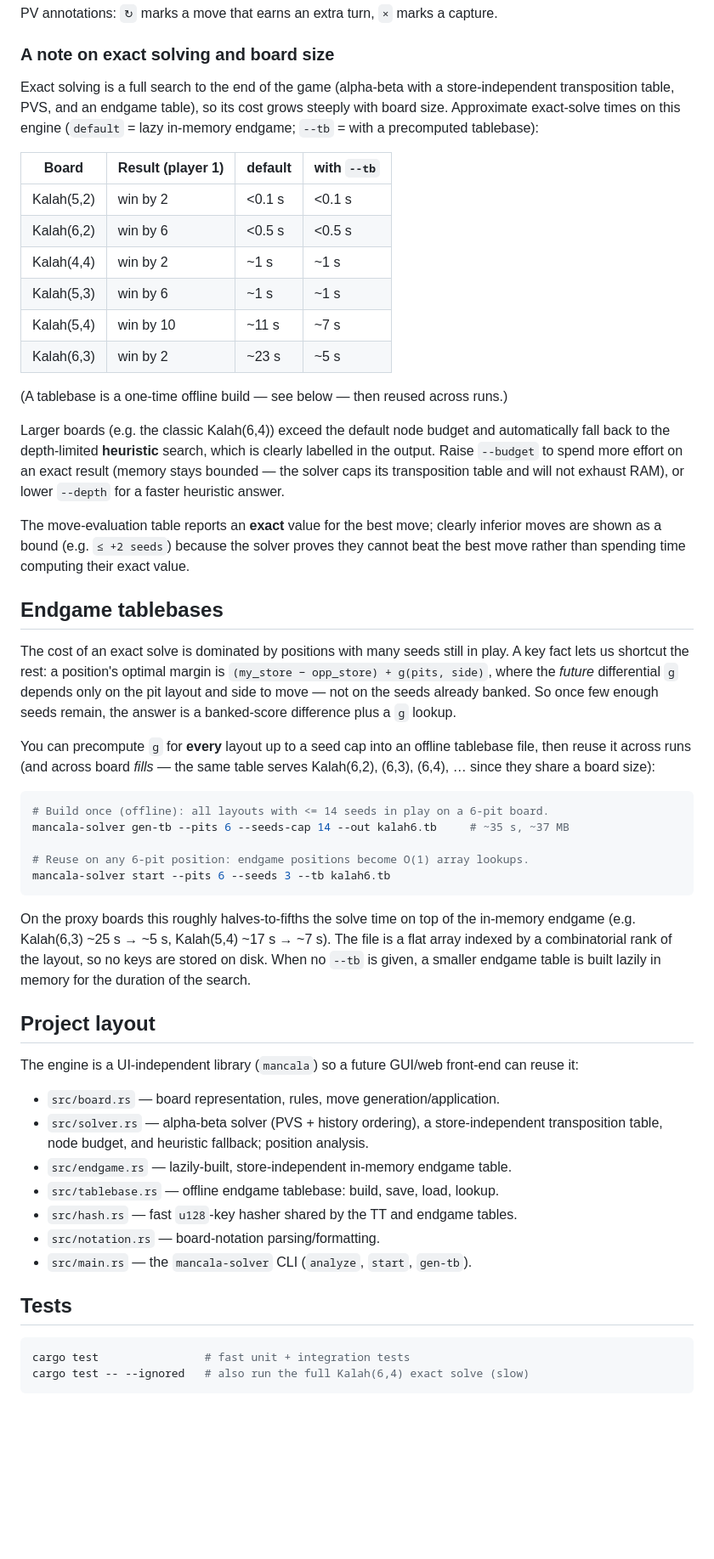
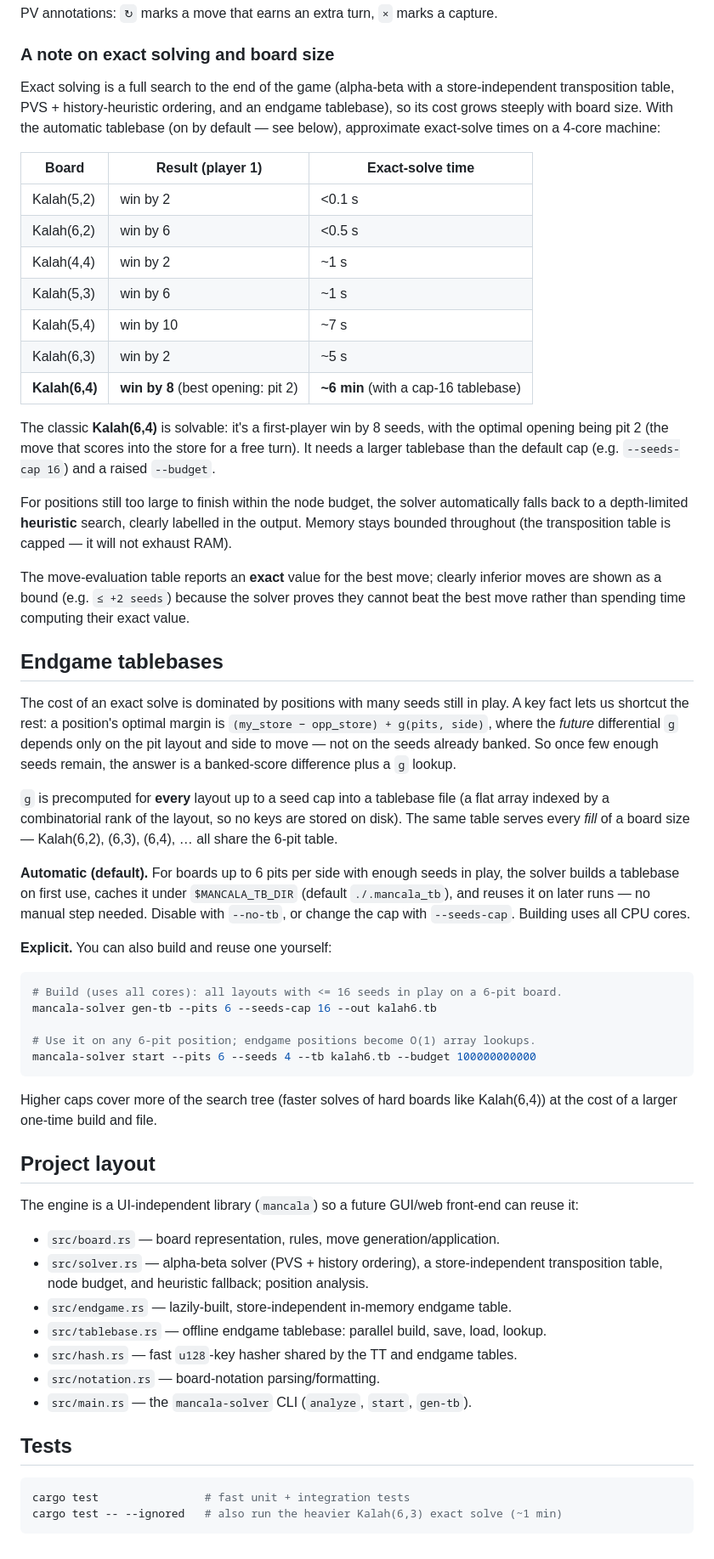
Before and after one commit to cneisler/mancala-solver, a Markdown page: README.md, the part around one of its changes. Shown at 85% size. GitHub-like rendering; blank space fills up the shorter version.

Commit message:
docs: document automatic tablebase, Kalah(6,4) result, and parallel build
Update the README for the current state: tablebase-by-default (auto build +
cache + reuse, with --no-tb/--seeds-cap), the solved Kalah(6,4) value
(first-player win by 8, best opening pit 2, ~6 min with a cap-16 table),
refreshed exact-solve timings, and the parallel tablebase build.

````diff
--- a/README.md
+++ b/README.md
@@ -105,26 +110,30 @@ PV annotations: `↻` marks a move that earns an extra turn, `×` marks a captur
 ### A note on exact solving and board size
 
 Exact solving is a full search to the end of the game (alpha-beta with a
-store-independent transposition table, PVS, and an endgame table), so its cost
-grows steeply with board size. Approximate exact-solve times on this engine
-(`default` = lazy in-memory endgame; `--tb` = with a precomputed tablebase):
+store-independent transposition table, PVS + history-heuristic ordering, and an
+endgame tablebase), so its cost grows steeply with board size. With the
+automatic tablebase (on by default — see below), approximate exact-solve times
+on a 4-core machine:
 
-| Board | Result (player 1) | default | with `--tb` |
-| --- | --- | --- | --- |
-| Kalah(5,2) | win by 2 | <0.1 s | <0.1 s |
-| Kalah(6,2) | win by 6 | <0.5 s | <0.5 s |
-| Kalah(4,4) | win by 2 | ~1 s | ~1 s |
-| Kalah(5,3) | win by 6 | ~1 s | ~1 s |
-| Kalah(5,4) | win by 10 | ~11 s | ~7 s |
-| Kalah(6,3) | win by 2 | ~23 s | ~5 s |
+| Board | Result (player 1) | Exact-solve time |
+| --- | --- | --- |
+| Kalah(5,2) | win by 2 | <0.1 s |
+| Kalah(6,2) | win by 6 | <0.5 s |
+| Kalah(4,4) | win by 2 | ~1 s |
+| Kalah(5,3) | win by 6 | ~1 s |
+| Kalah(5,4) | win by 10 | ~7 s |
+| Kalah(6,3) | win by 2 | ~5 s |
+| **Kalah(6,4)** | **win by 8** (best opening: pit 2) | **~6 min** (with a cap-16 tablebase) |
 
-(A tablebase is a one-time offline build — see below — then reused across runs.)
+The classic **Kalah(6,4)** is solvable: it's a first-player win by 8 seeds, with
+the optimal opening being pit 2 (the move that scores into the store for a free
+turn). It needs a larger tablebase than the default cap (e.g.
+`--seeds-cap 16`) and a raised `--budget`.
 
-Larger boards (e.g. the classic Kalah(6,4)) exceed the default node budget and
-automatically fall back to the depth-limited **heuristic** search, which is
-clearly labelled in the output. Raise `--budget` to spend more effort on an
-exact result (memory stays bounded — the solver caps its transposition table
-and will not exhaust RAM), or lower `--depth` for a faster heuristic answer.
+For positions still too large to finish within the node budget, the solver
+automatically falls back to a depth-limited **heuristic** search, clearly
+labelled in the output. Memory stays bounded throughout (the transposition
+table is capped — it will not exhaust RAM).
 
 The move-evaluation table reports an **exact** value for the best move; clearly
 inferior moves are shown as a bound (e.g. `≤ +2 seeds`) because the solver
@@ -140,23 +149,29 @@ depends only on the pit layout and side to move — not on the seeds already
 banked. So once few enough seeds remain, the answer is a banked-score difference
 plus a `g` lookup.
 
-You can precompute `g` for **every** layout up to a seed cap into an offline
-tablebase file, then reuse it across runs (and across board *fills* — the same
-table serves Kalah(6,2), (6,3), (6,4), … since they share a board size):
+`g` is precomputed for **every** layout up to a seed cap into a tablebase file
+(a flat array indexed by a combinatorial rank of the layout, so no keys are
+stored on disk). The same table serves every *fill* of a board size — Kalah(6,2),
+(6,3), (6,4), … all share the 6-pit table.
+
+**Automatic (default).** For boards up to 6 pits per side with enough seeds in
+play, the solver builds a tablebase on first use, caches it under
+`$MANCALA_TB_DIR` (default `./.mancala_tb`), and reuses it on later runs — no
+manual step needed. Disable with `--no-tb`, or change the cap with
+`--seeds-cap`. Building uses all CPU cores.
+
+**Explicit.** You can also build and reuse one yourself:
 
 ```sh
-# Build once (offline): all layouts with <= 14 seeds in play on a 6-pit board.
-mancala-solver gen-tb --pits 6 --seeds-cap 14 --out kalah6.tb     # ~35 s, ~37 MB
+# Build (uses all cores): all layouts with <= 16 seeds in play on a 6-pit board.
+mancala-solver gen-tb --pits 6 --seeds-cap 16 --out kalah6.tb
 
-# Reuse on any 6-pit position: endgame positions become O(1) array lookups.
-mancala-solver start --pits 6 --seeds 3 --tb kalah6.tb
+# Use it on any 6-pit position; endgame positions become O(1) array lookups.
+mancala-solver start --pits 6 --seeds 4 --tb kalah6.tb --budget 100000000000
 ```
 
-On the proxy boards this roughly halves-to-fifths the solve time on top of the
-in-memory endgame (e.g. Kalah(6,3) ~25 s → ~5 s, Kalah(5,4) ~17 s → ~7 s). The
-file is a flat array indexed by a combinatorial rank of the layout, so no keys
-are stored on disk. When no `--tb` is given, a smaller endgame table is built
-lazily in memory for the duration of the search.
+Higher caps cover more of the search tree (faster solves of hard boards like
+Kalah(6,4)) at the cost of a larger one-time build and file.
 
 ## Project layout
 
@@ -168,7 +183,7 @@ can reuse it:
   store-independent transposition table, node budget, and heuristic fallback;
   position analysis.
 - `src/endgame.rs` — lazily-built, store-independent in-memory endgame table.
-- `src/tablebase.rs` — offline endgame tablebase: build, save, load, lookup.
+- `src/tablebase.rs` — offline endgame tablebase: parallel build, save, load, lookup.
 - `src/hash.rs` — fast `u128`-key hasher shared by the TT and endgame tables.
 - `src/notation.rs` — board-notation parsing/formatting.
 - `src/main.rs` — the `mancala-solver` CLI (`analyze`, `start`, `gen-tb`).
@@ -177,5 +192,5 @@ can reuse it:
 
 ```sh
 cargo test                # fast unit + integration tests
-cargo test -- --ignored   # also run the full Kalah(6,4) exact solve (slow)
+cargo test -- --ignored   # also run the heavier Kalah(6,3) exact solve (~1 min)
 ```
````
Also changed, not shown: other parts of README.md (+7 -2 lines).
